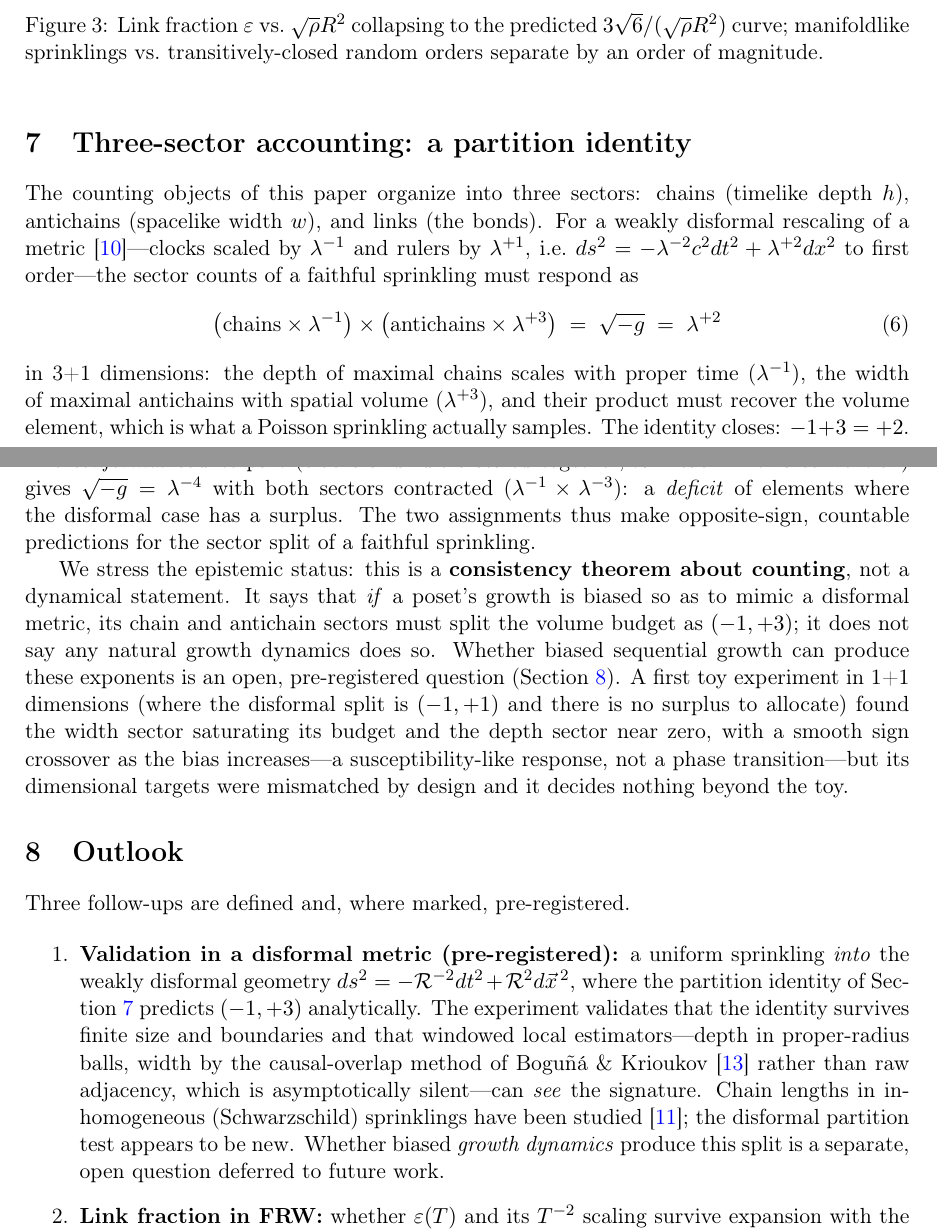
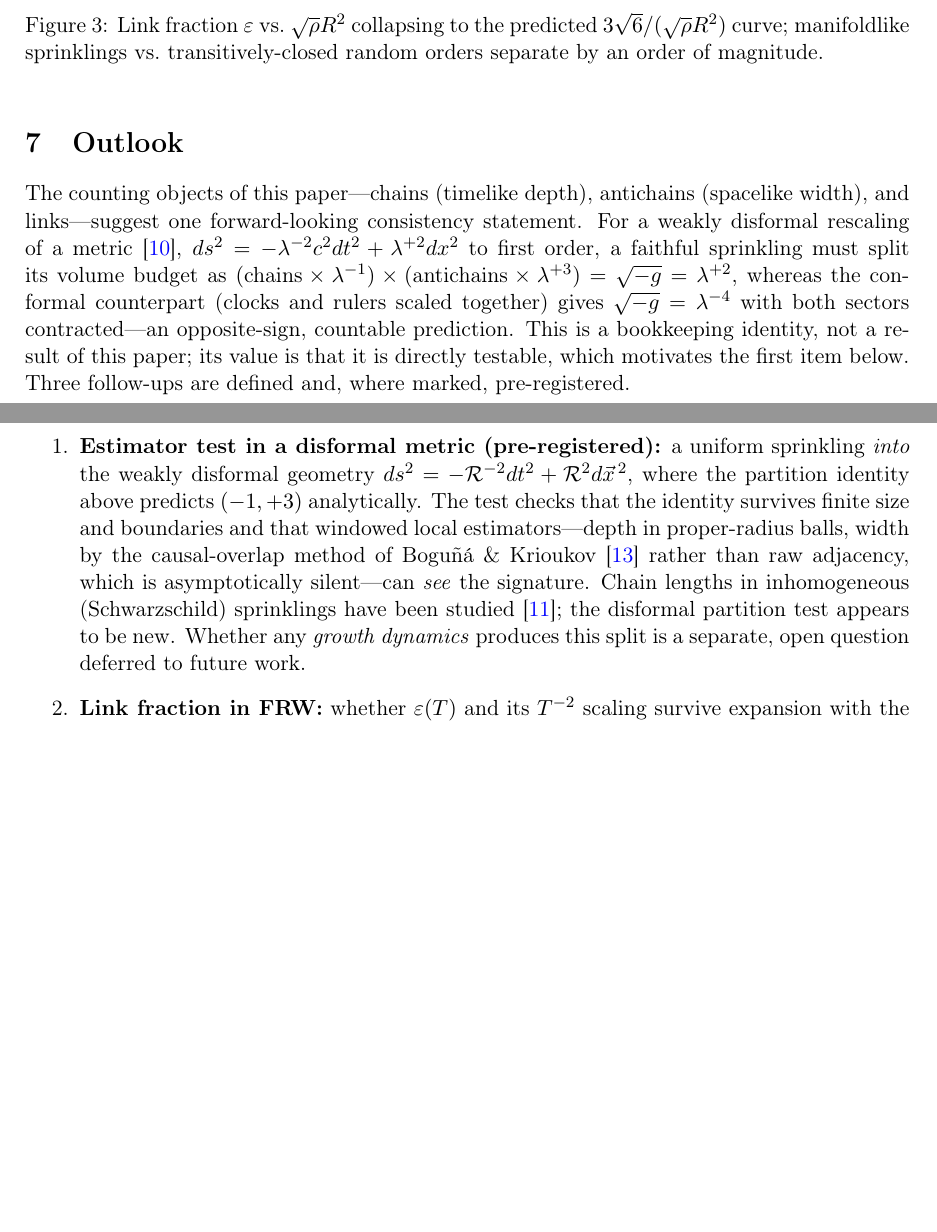
Before and after one commit to Editorenbici/rendering-universe, a LaTeX paper (notes/foundations/paper1_tex/paper1.tex): two parts of pages 5 and 6 of 7, joined at a grey line, cut so that both start at the same text, the shorter picture padded with empty space. Compiled offline with pdfLaTeX.

Commit message:
Paper 1 v5 — respuestas a las 3 preguntas de referee de Hermes (evaluacion CST reader): P1 exponente 2.089 explicado via transitorio de borde documentado en Sec 5; P3 anclaje Glaser-Surya con numeros explicitos (MC 27602+-95 vs exacto 27537+-876, rho=1, T_D=10); P2 estructural — la seccion de tres sectores baja al Outlook comprimida como identidad de bookkeeping testeable, item 1 renombrado 'Estimator test' (era 'Validation')
Co-Authored-By: Claude Fable 5 <noreply@anthropic.com>

```diff
--- a/notes/foundations/paper1_tex/paper1.tex
+++ b/notes/foundations/paper1_tex/paper1.tex
@@ -275,63 +282,35 @@ the predicted $3\sqrt{6}/(\sqrt{\rho}R^{2})$ curve; manifoldlike sprinklings
 vs.\ transitively-closed random orders separate by an order of magnitude.}
 \end{figure}
 
-\section{Three-sector accounting: a partition identity}
-\label{sec:sectors}
-
-The counting objects of this paper organize into three sectors: chains
-(timelike depth $h$), antichains (spacelike width $w$), and links (the bonds).
-For a weakly disformal rescaling of a metric \cite{Bekenstein1993}---clocks
-scaled by $\lambda^{-1}$ and rulers by $\lambda^{+1}$, i.e.\
-$ds^{2} = -\lambda^{-2}c^{2}dt^{2} + \lambda^{+2}dx^{2}$ to first order---the
-sector counts of a faithful sprinkling must respond as
-\begin{equation}
-  \big(\text{chains} \times \lambda^{-1}\big) \times
-  \big(\text{antichains} \times \lambda^{+3}\big)
-  \;=\; \sqrt{-g} \;=\; \lambda^{+2}
-\end{equation}
-in 3+1 dimensions: the depth of maximal chains scales with proper time
-($\lambda^{-1}$), the width of maximal antichains with spatial volume
-($\lambda^{+3}$), and their product must recover the volume element, which is
-what a Poisson sprinkling actually samples. The identity closes:
-$-1 + 3 = +2$. The \emph{conformal} counterpart (clocks and rulers scaled
-together, $\lambda^{-1}$ each in this convention) gives
-$\sqrt{-g} = \lambda^{-4}$ with both sectors contracted
-($\lambda^{-1} \times \lambda^{-3}$): a \emph{deficit} of elements where the
-disformal case has a surplus. The two assignments thus make opposite-sign,
-countable predictions for the sector split of a faithful sprinkling.
-
-We stress the epistemic status: this is a \textbf{consistency theorem about
-counting}, not a dynamical statement. It says that \emph{if} a poset's growth
-is biased so as to mimic a disformal metric, its chain and antichain sectors
-must split the volume budget as $(-1, +3)$; it does not say any natural growth
-dynamics does so. Whether biased sequential growth can produce these exponents
-is an open, pre-registered question (Section~\ref{sec:outlook}). A first toy
-experiment in 1+1 dimensions (where the disformal split is $(-1,+1)$ and there
-is no surplus to allocate) found the width sector saturating its budget and
-the depth sector near zero, with a smooth sign crossover as the bias
-increases---a susceptibility-like response, not a phase transition---but its
-dimensional targets were mismatched by design and it decides nothing beyond
-the toy.
-
 \section{Outlook}
 \label{sec:outlook}
 
-Three follow-ups are defined and, where marked, pre-registered.
+The counting objects of this paper---chains (timelike depth), antichains
+(spacelike width), and links---suggest one forward-looking consistency
+statement. For a weakly disformal rescaling of a metric
+\cite{Bekenstein1993}, $ds^{2} = -\lambda^{-2}c^{2}dt^{2} + \lambda^{+2}dx^{2}$
+to first order, a faithful sprinkling must split its volume budget as
+$(\text{chains} \times \lambda^{-1}) \times (\text{antichains} \times
+\lambda^{+3}) = \sqrt{-g} = \lambda^{+2}$, whereas the conformal counterpart
+(clocks and rulers scaled together) gives $\sqrt{-g} = \lambda^{-4}$ with both
+sectors contracted---an opposite-sign, countable prediction. This is a
+bookkeeping identity, not a result of this paper; its value is that it is
+directly testable, which motivates the first item below. Three follow-ups are
+defined and, where marked, pre-registered.
 
 \begin{enumerate}
-\item \textbf{Validation in a disformal metric (pre-registered):} a uniform
-  sprinkling \emph{into} the weakly disformal geometry
+\item \textbf{Estimator test in a disformal metric (pre-registered):} a
+  uniform sprinkling \emph{into} the weakly disformal geometry
   $ds^{2} = -\mathcal{R}^{-2}dt^{2} + \mathcal{R}^{2}d\vec{x}^{\,2}$, where
-  the partition identity of Section~\ref{sec:sectors} predicts $(-1,+3)$
-  analytically. The experiment validates that the identity survives finite
-  size and boundaries and that windowed local estimators---depth in
-  proper-radius balls, width by the causal-overlap method of Bogu\~n\'a \&
-  Krioukov \cite{BogunaKrioukov2024} rather than raw adjacency, which is
-  asymptotically silent---can \emph{see} the signature. Chain lengths in
-  inhomogeneous (Schwarzschild) sprinklings have been studied
-  \cite{Eichhorn2026}; the disformal partition test appears to be new.
-  Whether biased \emph{growth dynamics} produce this split is a separate,
-  open question deferred to future work.
+  the partition identity above predicts $(-1,+3)$ analytically. The test
+  checks that the identity survives finite size and boundaries and that
+  windowed local estimators---depth in proper-radius balls, width by the
+  causal-overlap method of Bogu\~n\'a \& Krioukov \cite{BogunaKrioukov2024}
+  rather than raw adjacency, which is asymptotically silent---can \emph{see}
+  the signature. Chain lengths in inhomogeneous (Schwarzschild) sprinklings
+  have been studied \cite{Eichhorn2026}; the disformal partition test appears
+  to be new. Whether any \emph{growth dynamics} produces this split is a
+  separate, open question deferred to future work.
 \item \textbf{Link fraction in FRW:} whether $\varepsilon(T)$ and its $T^{-2}$
   scaling survive expansion with the same $\mathfrak{F}$-type renormalization
   as the valency law.
```
Also changed, not shown: notes/foundations/paper1_tex/paper1.pdf, notes/foundations/paper1_tex/paper1.tex (15 more changed lines).
